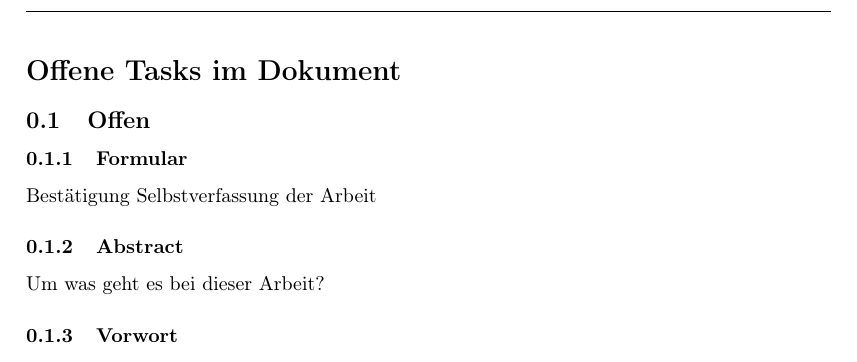
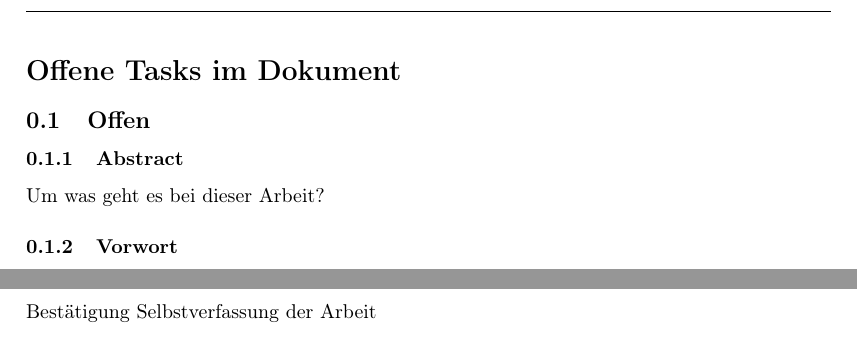
Before and after one commit to PA-Aquaponics/documentation, a LaTeX document (sections/ToDos.tex): part of the page before the commit and two parts of the page after it, the two joined at a grey line, cut so that both start at the same text. Compiled offline with pdfLaTeX.

Commit message:
udpate todo

```diff
--- a/sections/ToDos.tex
+++ b/sections/ToDos.tex
@@ -5,9 +5,6 @@
 	\section*{Offene Tasks im Dokument}
 	%---------------------------------------------------------------------------------------
 	\subsection{Offen}
-
-	\subsubsection{Formular}
-	Bestätigung Selbstverfassung der Arbeit %done
 
 	\subsubsection{Abstract}
 	Um was geht es bei dieser Arbeit?
```
Also changed, not shown: sections/ToDos.tex (4 more changed lines).
